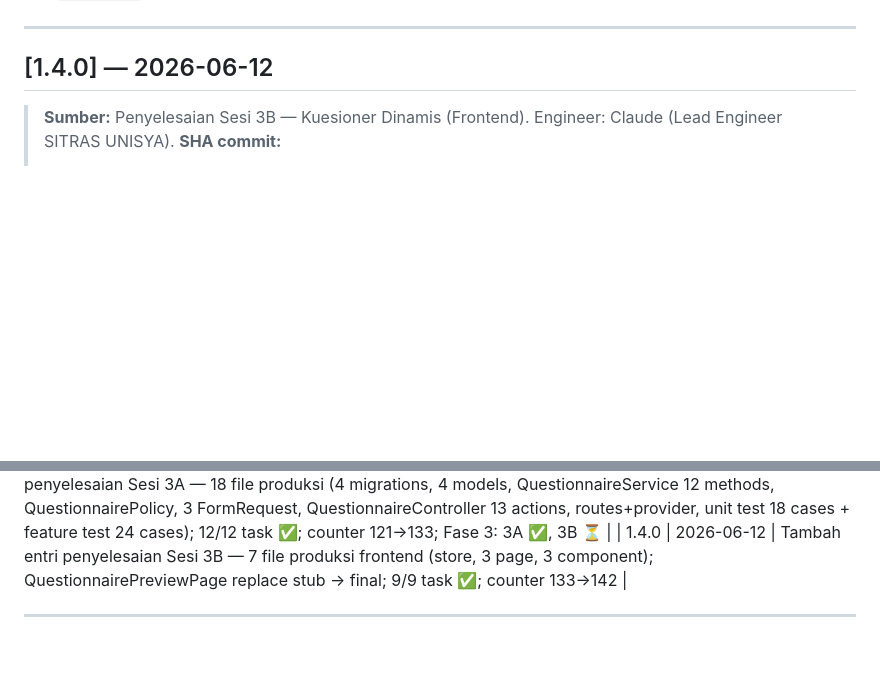
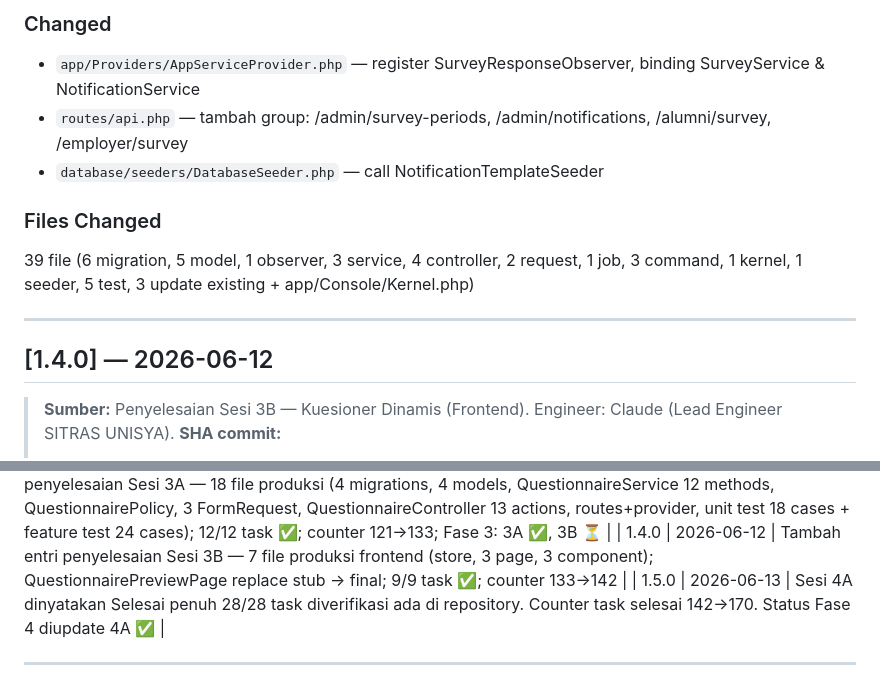
Before and after one commit to elmansurnet/sitras-unisya, a Markdown page: 09_CHANGELOG.md, 2 parts joined by grey strips. Rendered like a GitHub page; blank space fills up the shorter version.

Commit message:
change version 1.5.0 (sesi 4A done)

```diff
--- a/09_CHANGELOG.md
+++ b/09_CHANGELOG.md
@@ -24,3 +63,10 @@ Setiap entri changelog mengikuti format:
+### Changed
+- `app/Providers/AppServiceProvider.php` — register SurveyResponseObserver, binding SurveyService & NotificationService
+- `routes/api.php` — tambah group: /admin/survey-periods, /admin/notifications, /alumni/survey, /employer/survey
+- `database/seeders/DatabaseSeeder.php` — call NotificationTemplateSeeder
+
+### Files Changed
+39 file (6 migration, 5 model, 1 observer, 3 service, 4 controller, 2 request, 1 job, 3 command, 1 kernel, 1 seeder, 5 test, 3 update existing + app/Console/Kernel.php)
 
 ---
 
@@ -1344,6 +1390,7 @@ SESUDAH (tambah baris baru di bawahnya):
 | 1.2.0 | 2026-06-12 | Tambah entri penyelesaian Sesi 2C — 26 file produksi (6 controller, 9 form request, 1 observer, routes+provider update, 6 halaman frontend settings); 13/13 task ✅; Fase 2 selesai penuh (2A+2B+2C); counter 108→121 |
 | 1.3.0 | 2026-06-12 | Tambah entri penyelesaian Sesi 3A — 18 file produksi (4 migrations, 4 models, QuestionnaireService 12 methods, QuestionnairePolicy, 3 FormRequest, QuestionnaireController 13 actions, routes+provider, unit test 18 cases + feature test 24 cases); 12/12 task ✅; counter 121→133; Fase 3: 3A ✅, 3B ⏳ |
 | 1.4.0 | 2026-06-12 | Tambah entri penyelesaian Sesi 3B — 7 file produksi frontend (store, 3 page, 3 component); QuestionnairePreviewPage replace stub → final; 9/9 task ✅; counter 133→142 |
+| 1.5.0 | 2026-06-13 | Sesi 4A dinyatakan Selesai penuh 28/28 task diverifikasi ada di repository. Counter task selesai 142→170. Status Fase 4 diupdate 4A ✅ |
 
 ---
 
```
Also changed, not shown: other parts of 09_CHANGELOG.md (+40 -1 lines), 08_PHASE_TRACKER.md (+35 -33 lines).
